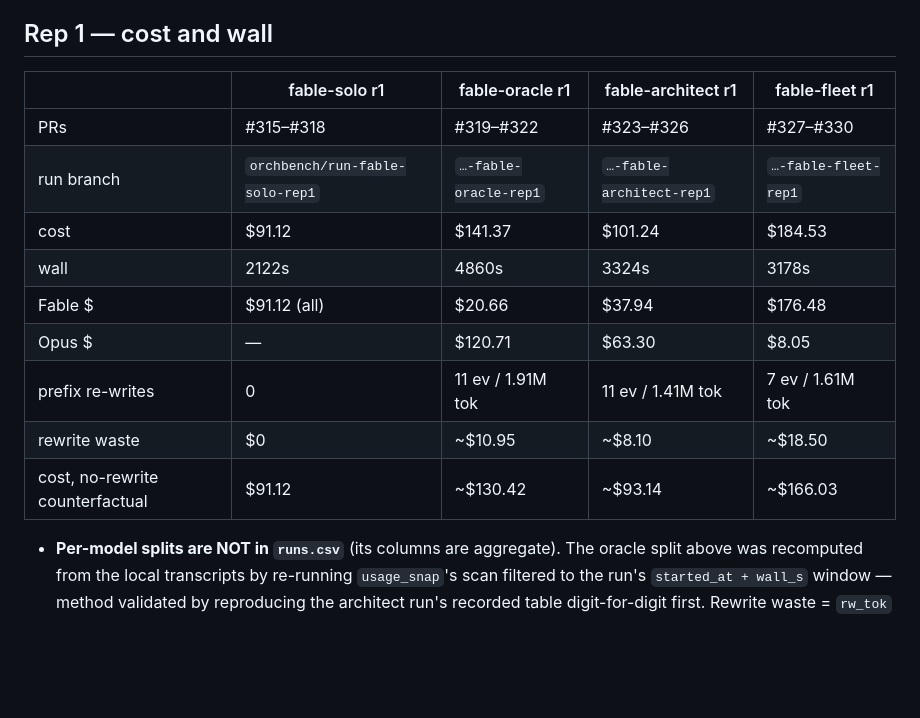
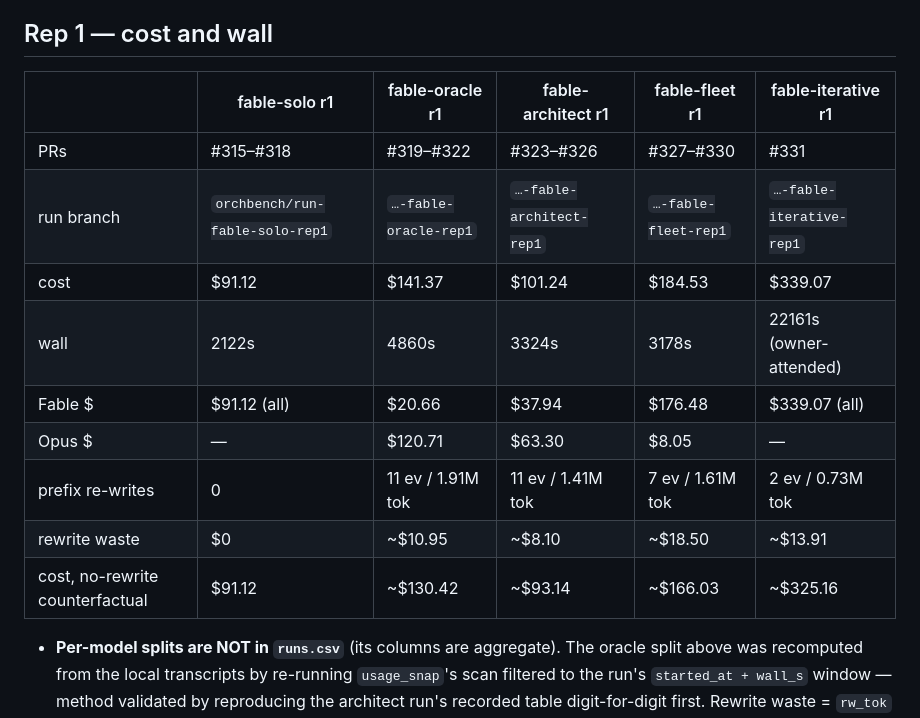
Before and after one commit to Coamithra/RotEA26, a Markdown page: tools/orchbench/results.md, the part around the change. GitHub-like rendering; blank space fills up the shorter version.

Commit message:
orchbench: fable-iterative r1 column in the rep-1 cost table
Co-Authored-By: Claude Fable 5 <noreply@anthropic.com>

```diff
--- a/tools/orchbench/results.md
+++ b/tools/orchbench/results.md
@@ -6,17 +6,17 @@ The prose ledger for the experiment [`README.md`](README.md) defines: which divi
 
 ## Rep 1 — cost and wall
 
-| | fable-solo r1 | fable-oracle r1 | fable-architect r1 | fable-fleet r1 |
-|---|---|---|---|---|
-| PRs | #315–#318 | #319–#322 | #323–#326 | #327–#330 |
-| run branch | `orchbench/run-fable-solo-rep1` | `…-fable-oracle-rep1` | `…-fable-architect-rep1` | `…-fable-fleet-rep1` |
-| cost | $91.12 | $141.37 | $101.24 | $184.53 |
-| wall | 2122s | 4860s | 3324s | 3178s |
-| Fable $ | $91.12 (all) | $20.66 | $37.94 | $176.48 |
-| Opus $ | — | $120.71 | $63.30 | $8.05 |
-| prefix re-writes | 0 | 11 ev / 1.91M tok | 11 ev / 1.41M tok | 7 ev / 1.61M tok |
-| rewrite waste | $0 | ~$10.95 | ~$8.10 | ~$18.50 |
-| cost, no-rewrite counterfactual | $91.12 | ~$130.42 | ~$93.14 | ~$166.03 |
+| | fable-solo r1 | fable-oracle r1 | fable-architect r1 | fable-fleet r1 | fable-iterative r1 |
+|---|---|---|---|---|---|
+| PRs | #315–#318 | #319–#322 | #323–#326 | #327–#330 | #331 |
+| run branch | `orchbench/run-fable-solo-rep1` | `…-fable-oracle-rep1` | `…-fable-architect-rep1` | `…-fable-fleet-rep1` | `…-fable-iterative-rep1` |
+| cost | $91.12 | $141.37 | $101.24 | $184.53 | $339.07 |
+| wall | 2122s | 4860s | 3324s | 3178s | 22161s (owner-attended) |
+| Fable $ | $91.12 (all) | $20.66 | $37.94 | $176.48 | $339.07 (all) |
+| Opus $ | — | $120.71 | $63.30 | $8.05 | — |
+| prefix re-writes | 0 | 11 ev / 1.91M tok | 11 ev / 1.41M tok | 7 ev / 1.61M tok | 2 ev / 0.73M tok |
+| rewrite waste | $0 | ~$10.95 | ~$8.10 | ~$18.50 | ~$13.91 |
+| cost, no-rewrite counterfactual | $91.12 | ~$130.42 | ~$93.14 | ~$166.03 | ~$325.16 |
 
 - **Per-model splits are NOT in `runs.csv`** (its columns are aggregate). The oracle split above was recomputed from the local transcripts by re-running `usage_snap`'s scan filtered to the run's `started_at + wall_s` window — method validated by reproducing the architect run's recorded table digit-for-digit first. Rewrite waste = `rw_tok` × the model's 5-minute cache-write rate minus cache-read rate ($5.75/MTok Opus, $11.50/MTok Fable; the farm runs' rewrite events sat in Opus subagents, the fleet's in Fable subagents).
 - **The counterfactual column is optimistic for the two farm strategies** — some agent idle is intrinsic to their checkpoint design, so $0 rewrite waste is not reachable; the honest floor is between the two cost rows. Oracle's figure also carries a known harness artifact (~1 of its 11 events was a dead-watcher stall, ~30min idle — see its `runs.csv` note). The fleet's rewrite waste is a different animal: no checkpoints exist, so all 7 events are agents ending their turn while their own background sweep/probe ran and re-paying the prefix on resume — avoidable in principle (poll in-turn), and the biggest single-run rewrite bill so far.
```
